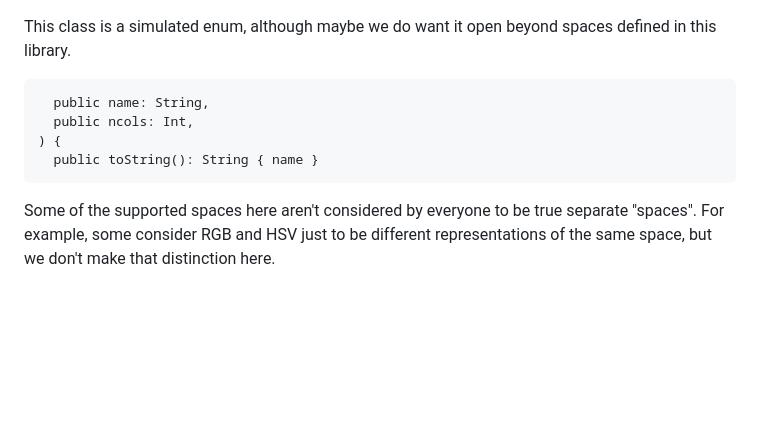
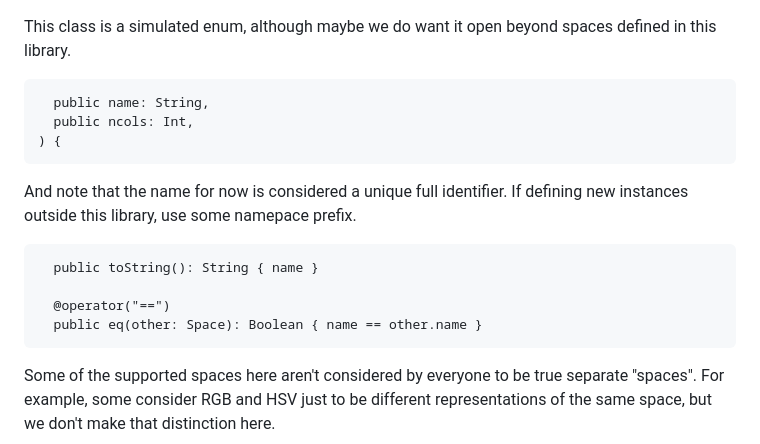
Before and after one commit to temperlang/prismora, a Markdown page: src/color.temper.md, the part around the change. Drawn GitHub-style; blank space fills up the shorter version.

Commit message:
Check space equality by name (#7)
Signed-off-by: Tom <tom@temper.systems>

```diff
--- a/src/color.temper.md
+++ b/src/color.temper.md
@@ -83,7 +83,14 @@ defined in this library.
       public name: String,
       public ncols: Int,
     ) {
+
+And note that the name for now is considered a unique full identifier. If
+defining new instances outside this library, use some namepace prefix.
+
       public toString(): String { name }
+
+      @operator("==")
+      public eq(other: Space): Boolean { name == other.name }
 
 Some of the supported spaces here aren't considered by everyone to be true
 separate "spaces". For example, some consider RGB and HSV just to be different
```
